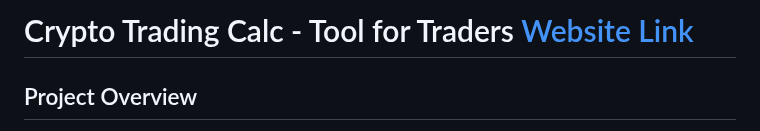
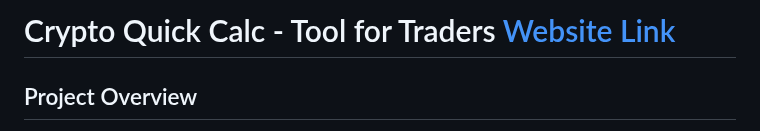
Before and after one commit to Abhishek16r/Crypto-Quick-Calc, a Markdown page: README.md, the part around the change. Rendered like a GitHub page.

```diff
--- a/README.md
+++ b/README.md
@@ -1,4 +1,4 @@
-# Crypto Trading Calc - Tool for Traders [Website Link](https://abhishek16r.github.io/Crypto-Quick-Calc/)
+# Crypto Quick Calc - Tool for Traders [Website Link](https://abhishek16r.github.io/Crypto-Quick-Calc/)
 
 ## Project Overview
 Crypto Trading Calc is a sophisticated tool designed to simplify crypto trading calculations for traders and enthusiasts. Whether you're an experienced trader or just starting out, this web-based application helps you quickly and accurately compute key trading metrics, optimize your trade strategies, and manage your risks effectively.
```
